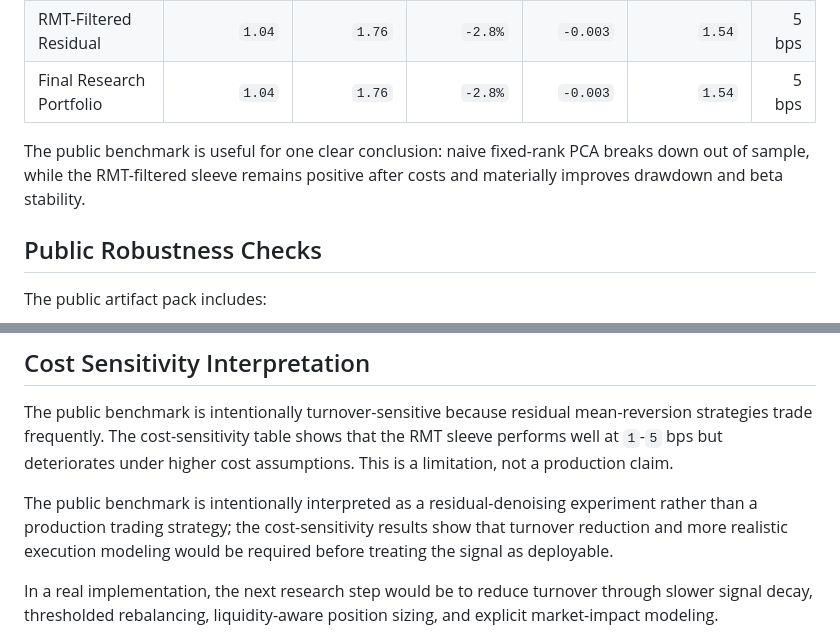
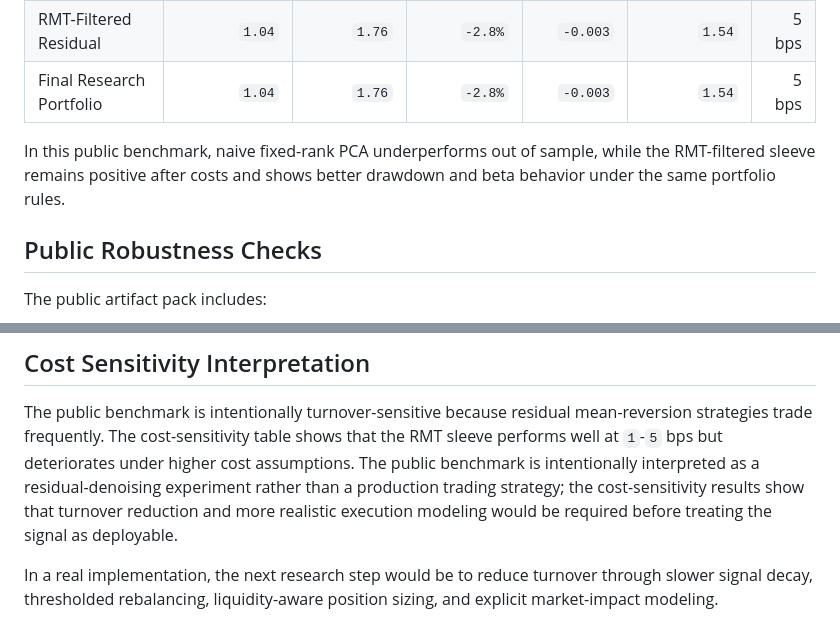
Before and after one commit to aytn06/spectral-stat-arb-research, a Markdown page: README.md, 2 parts joined by grey strips. Rendered like a GitHub page.

Commit message:
readme cleanup

```diff
--- a/README.md
+++ b/README.md
@@ -196,9 +196,9 @@ flowchart TD
 | RMT-Filtered Residual | `1.04` | `1.76` | `-2.8%` | `-0.003` | `1.54` | 5 bps |
 | Final Research Portfolio | `1.04` | `1.76` | `-2.8%` | `-0.003` | `1.54` | 5 bps |
 
-The public benchmark is useful for one clear conclusion: naive fixed-rank PCA
-breaks down out of sample, while the RMT-filtered sleeve remains positive after
-costs and materially improves drawdown and beta stability.
+In this public benchmark, naive fixed-rank PCA underperforms out of sample,
+while the RMT-filtered sleeve remains positive after costs and shows better
+drawdown and beta behavior under the same portfolio rules.
 
 ## Public Robustness Checks
 
@@ -221,12 +221,10 @@ Two notable findings from the committed artifact pack:
 The public benchmark is intentionally turnover-sensitive because residual
 mean-reversion strategies trade frequently. The cost-sensitivity table shows
 that the RMT sleeve performs well at `1`-`5` bps but deteriorates under higher
-cost assumptions. This is a limitation, not a production claim.
-
-The public benchmark is intentionally interpreted as a residual-denoising
-experiment rather than a production trading strategy; the cost-sensitivity
-results show that turnover reduction and more realistic execution modeling
-would be required before treating the signal as deployable.
+cost assumptions. The public benchmark is intentionally interpreted as a
+residual-denoising experiment rather than a production trading strategy; the
+cost-sensitivity results show that turnover reduction and more realistic
+execution modeling would be required before treating the signal as deployable.
 
 In a real implementation, the next research step would be to reduce turnover
 through slower signal decay, thresholded rebalancing, liquidity-aware position
```
